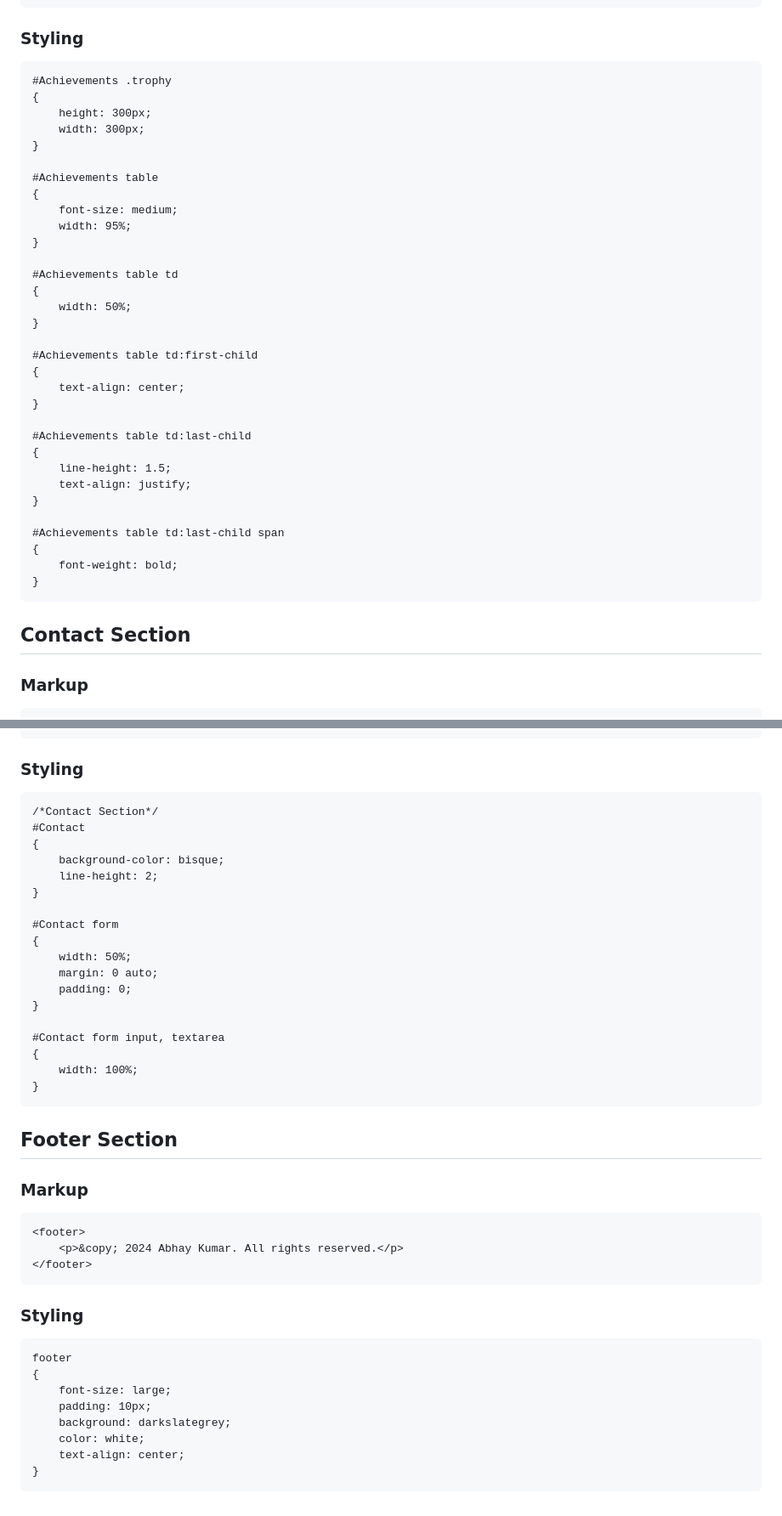
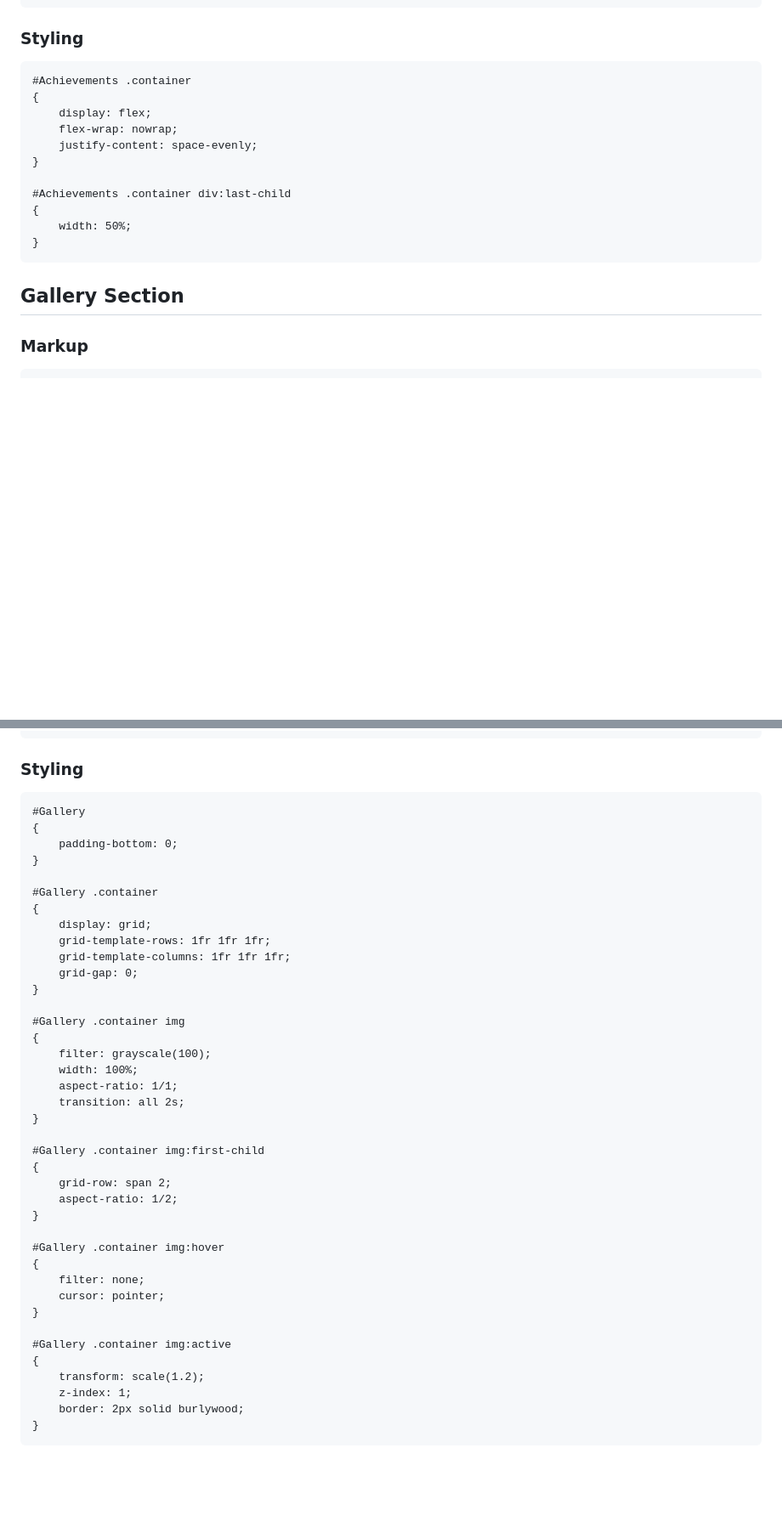
Before and after one commit to sibansal/ch_projects_webdev, a Markdown page: 02_Capstone_Project (Photo Gallery)/Readme.md, 2 parts joined by grey strips. Shown at 85% size. Drawn GitHub-style; blank space fills up the shorter version.

Commit message:
Readme update for session 2

````diff
--- a/02_Capstone_Project (Photo Gallery)/Readme.md
+++ b/02_Capstone_Project (Photo Gallery)/Readme.md
@@ -165,41 +40,20 @@ main section h2
 
 ### Styling
 ```
-#Achievements .trophy
+#Achievements .container
 {
-    height: 300px;
-    width: 300px;
+    display: flex;
+    flex-wrap: nowrap;
+    justify-content: space-evenly;
 }
 
-#Achievements table
-{
-    font-size: medium;
-    width: 95%;
-}
-
-#Achievements table td
+#Achievements .container div:last-child
 {
     width: 50%;
 }
-
-#Achievements table td:first-child
-{
-    text-align: center;
-}
-
-#Achievements table td:last-child
-{
-    line-height: 1.5;
-    text-align: justify;
-}
-
-#Achievements table td:last-child span
-{
-    font-weight: bold;
-}
 ```
 
-## Contact Section
+## Gallery Section
 
 ### Markup
 ```
@@ -219,43 +74,43 @@ main section h2
 
 ### Styling
 ```
-/*Contact Section*/
-#Contact
+#Gallery
 {
-    background-color: bisque;
-    line-height: 2;
+    padding-bottom: 0;
 }
 
-#Contact form
+#Gallery .container
 {
-    width: 50%;
-    margin: 0 auto;
-    padding: 0;
+    display: grid;
+    grid-template-rows: 1fr 1fr 1fr;
+    grid-template-columns: 1fr 1fr 1fr;
+    grid-gap: 0;
 }
 
-#Contact form input, textarea
+#Gallery .container img
 {
+    filter: grayscale(100);
     width: 100%;
+    aspect-ratio: 1/1;
+    transition: all 2s;
+}
+
+#Gallery .container img:first-child
+{
+    grid-row: span 2;
+    aspect-ratio: 1/2;
+}
+
+#Gallery .container img:hover
+{
+    filter: none;
+    cursor: pointer;
+}
+
+#Gallery .container img:active
+{
+    transform: scale(1.2);
+    z-index: 1;
+    border: 2px solid burlywood;
 }
 ```
-
-## Footer Section
-
-### Markup
-```
-<footer>
-    <p>&copy; 2024 Abhay Kumar. All rights reserved.</p>
-</footer>
-```
-
-### Styling
-```
-footer
-{
-    font-size: large;
-    padding: 10px;
-    background: darkslategrey;
-    color: white;
-    text-align: center;
-}
-```
````
Also changed, not shown: other parts of 02_Capstone_Project (Photo Gallery)/Readme.md (+42 -166 lines).
